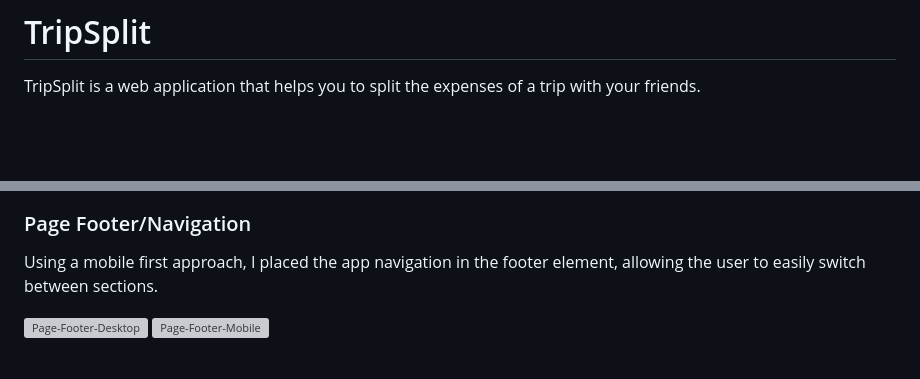
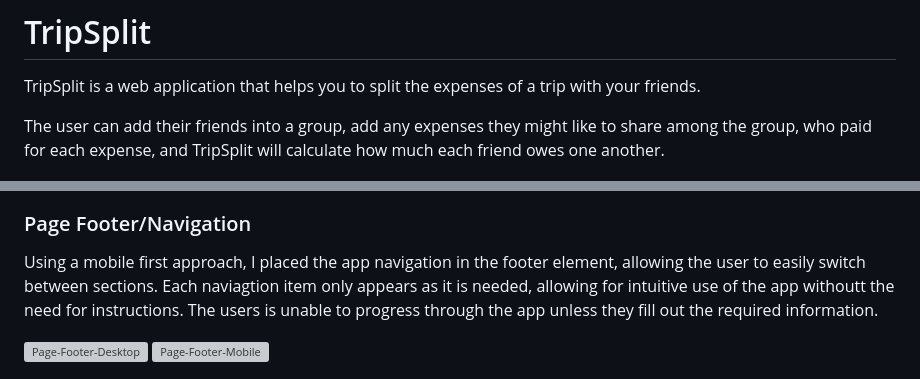
Before and after one commit to pearsedarcy/TripSplit, a Markdown page: README.md, 2 parts joined by grey strips. Drawn GitHub-style; blank space fills up the shorter version; grey boxes are pictures that could not be loaded.

```diff
--- a/README.md
+++ b/README.md
@@ -1,6 +1,8 @@
 # TripSplit
 
 TripSplit is a web application that helps you to split the expenses of a trip with your friends.
+
+The user can add their friends into a group, add any expenses they might like to share among the group, who paid for each expense, and TripSplit will calculate how much each friend owes one another.
 
 ![README Cover Image](./assets/docs/images/cover-picture.png)
 
@@ -59,7 +110,7 @@ Here is a breakdown of each of the elements of the website.
 
 ### Page Footer/Navigation
 
-Using a mobile first approach, I placed the app navigation in the footer element, allowing the user to easily switch between sections.
+Using a mobile first approach, I placed the app navigation in the footer element, allowing the user to easily switch between sections. Each naviagtion item only appears as it is needed, allowing for intuitive use of the app withoutt the need for instructions. The users is unable to progress through the app unless they fill out the required information.
 
 ![Page-Footer-Desktop]()
 ![Page-Footer-Mobile]()
```
Also changed, not shown: other parts of README.md (+62 -39 lines).
